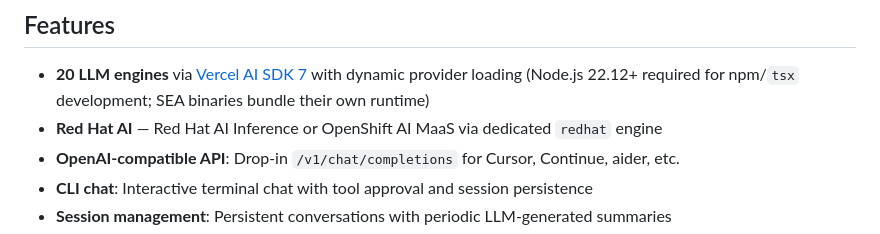
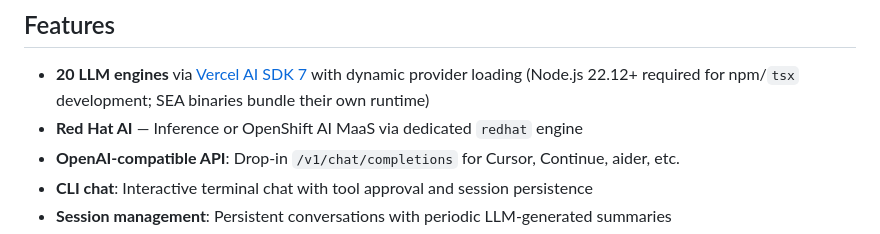
Before and after one commit to redhat-developer/abbenay, a Markdown page: README.md, the part around the change. Drawn GitHub-style.

```diff
--- a/README.md
+++ b/README.md
@@ -20,7 +20,7 @@ Abbenay produces two packages from a single source tree:
 ## Features
 
 - **20 LLM engines** via [Vercel AI SDK 7](https://sdk.vercel.ai/) with dynamic provider loading (Node.js 22.12+ required for npm/`tsx` development; SEA binaries bundle their own runtime)
-- **Red Hat AI** — Red Hat AI Inference or OpenShift AI MaaS via dedicated `redhat` engine
+- **Red Hat AI** — Inference or OpenShift AI MaaS via dedicated `redhat` engine
 - **OpenAI-compatible API**: Drop-in `/v1/chat/completions` for Cursor, Continue, aider, etc.
 - **CLI chat**: Interactive terminal chat with tool approval and session persistence
 - **Session management**: Persistent conversations with periodic LLM-generated summaries
```
Also changed, not shown: docs/CONFIGURATION.md (+1 -1 lines).
